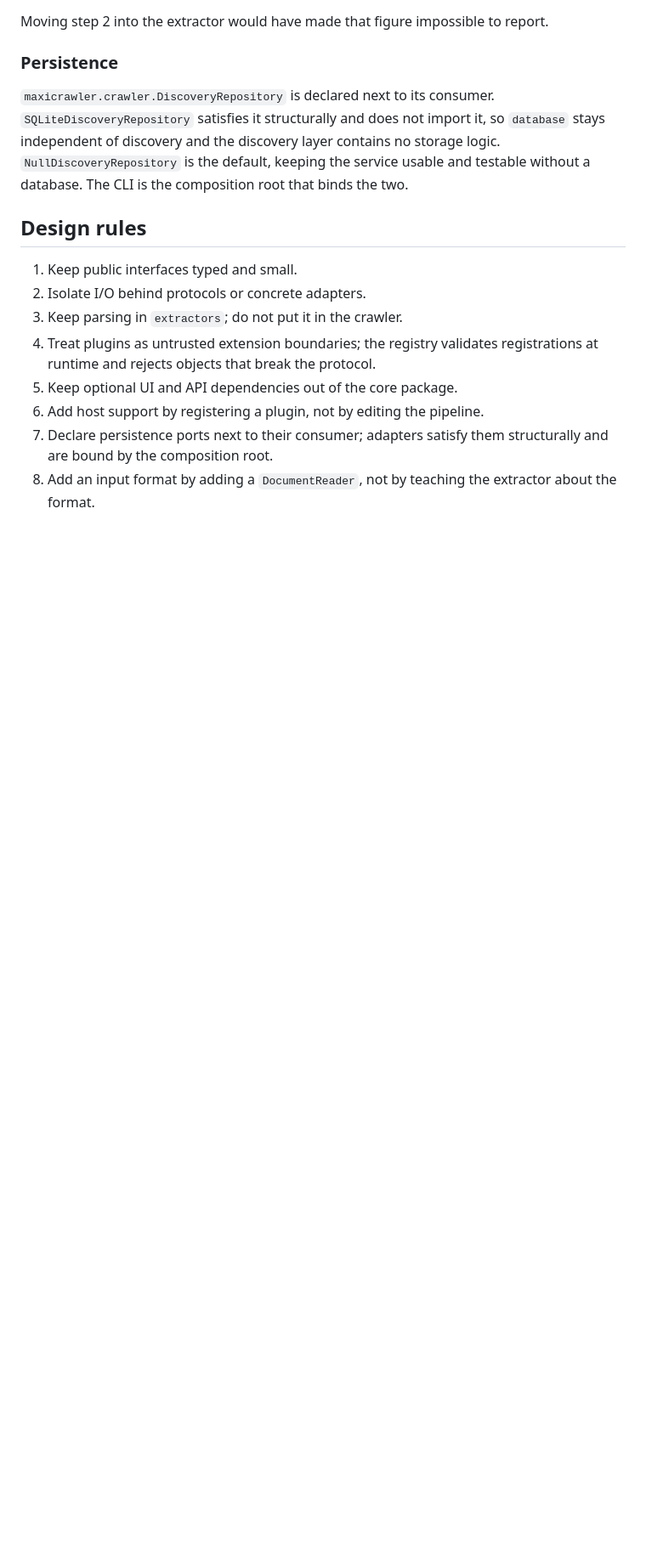
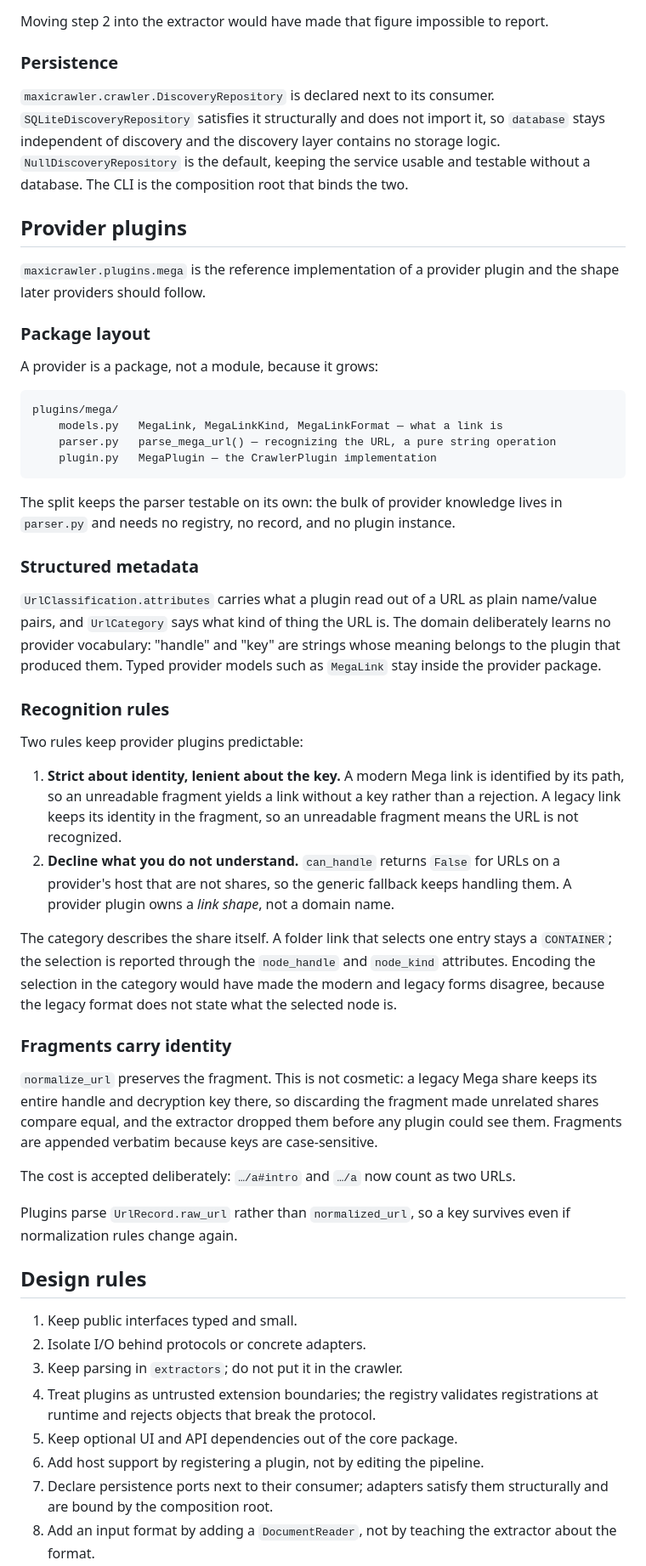
Before and after one commit to fmando/MaxiCrawler, a Markdown page: docs/architecture.md, the part around one of its changes. Shown at 85% size. GitHub-like rendering; blank space fills up the shorter version.

````diff
--- a/docs/architecture.md
+++ b/docs/architecture.md
@@ -153,6 +159,64 @@ no storage logic. `NullDiscoveryRepository` is the default, keeping the service
 usable and testable without a database. The CLI is the composition root that
 binds the two.
 
+## Provider plugins
+
+`maxicrawler.plugins.mega` is the reference implementation of a provider
+plugin and the shape later providers should follow.
+
+### Package layout
+
+A provider is a package, not a module, because it grows:
+
+```text
+plugins/mega/
+    models.py   MegaLink, MegaLinkKind, MegaLinkFormat — what a link is
+    parser.py   parse_mega_url() — recognizing the URL, a pure string operation
+    plugin.py   MegaPlugin — the CrawlerPlugin implementation
+```
+
+The split keeps the parser testable on its own: the bulk of provider knowledge
+lives in `parser.py` and needs no registry, no record, and no plugin instance.
+
+### Structured metadata
+
+`UrlClassification.attributes` carries what a plugin read out of a URL as
+plain name/value pairs, and `UrlCategory` says what kind of thing the URL is.
+The domain deliberately learns no provider vocabulary: "handle" and "key" are
+strings whose meaning belongs to the plugin that produced them. Typed
+provider models such as `MegaLink` stay inside the provider package.
+
+### Recognition rules
+
+Two rules keep provider plugins predictable:
+
+1. **Strict about identity, lenient about the key.** A modern Mega link is
+   identified by its path, so an unreadable fragment yields a link without a
+   key rather than a rejection. A legacy link keeps its identity in the
+   fragment, so an unreadable fragment means the URL is not recognized.
+2. **Decline what you do not understand.** `can_handle` returns `False` for
+   URLs on a provider's host that are not shares, so the generic fallback keeps
+   handling them. A provider plugin owns a *link shape*, not a domain name.
+
+The category describes the share itself. A folder link that selects one entry
+stays a `CONTAINER`; the selection is reported through the `node_handle` and
+`node_kind` attributes. Encoding the selection in the category would have made
+the modern and legacy forms disagree, because the legacy format does not state
+what the selected node is.
+
+### Fragments carry identity
+
+`normalize_url` preserves the fragment. This is not cosmetic: a legacy Mega
+share keeps its entire handle and decryption key there, so discarding the
+fragment made unrelated shares compare equal, and the extractor dropped them
+before any plugin could see them. Fragments are appended verbatim because keys
+are case-sensitive.
+
+The cost is accepted deliberately: `…/a#intro` and `…/a` now count as two URLs.
+
+Plugins parse `UrlRecord.raw_url` rather than `normalized_url`, so a key
+survives even if normalization rules change again.
+
 ## Design rules
 
 1. Keep public interfaces typed and small.
````
Also changed, not shown: other parts of docs/architecture.md (+12 -2 lines), README.md (+69 -0 lines).
